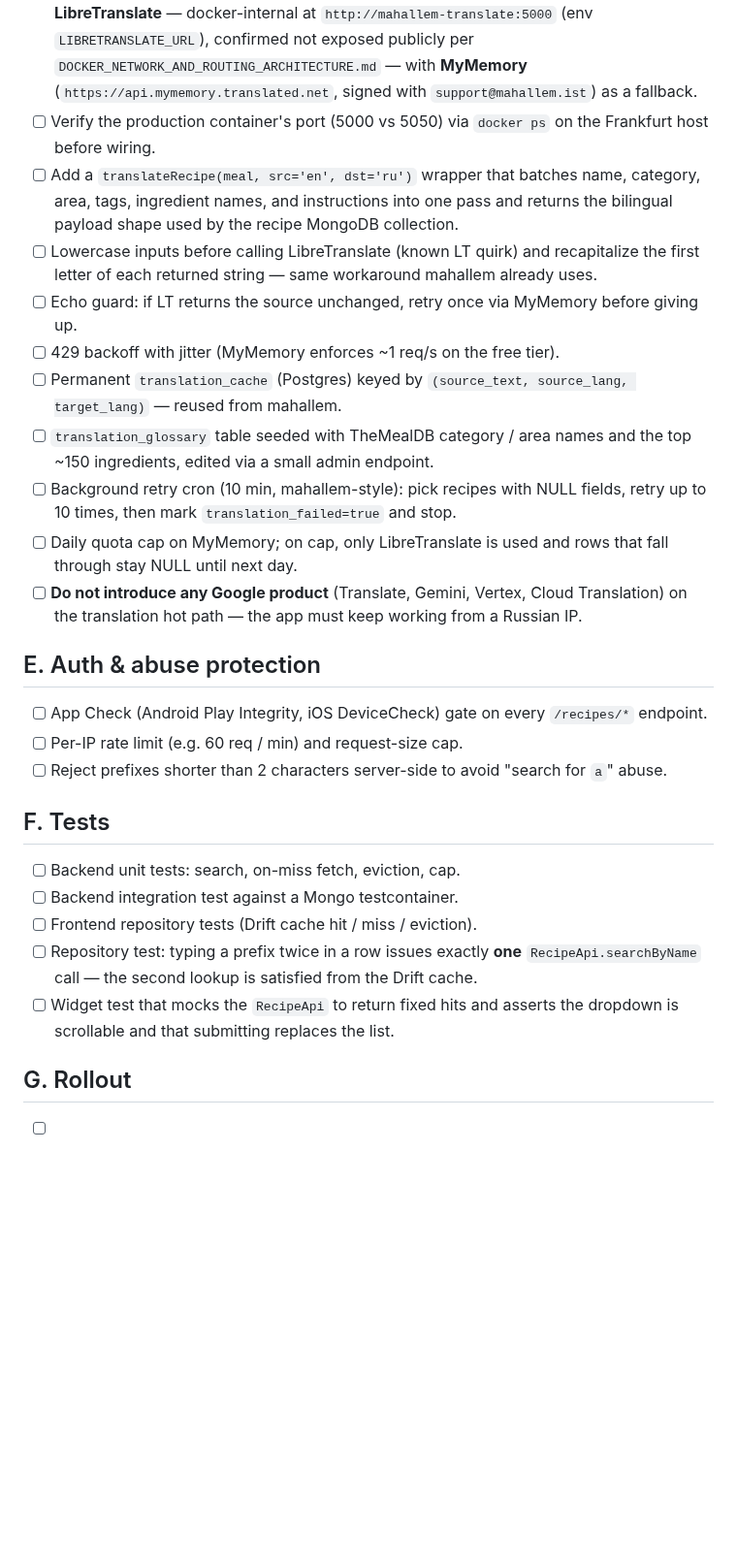
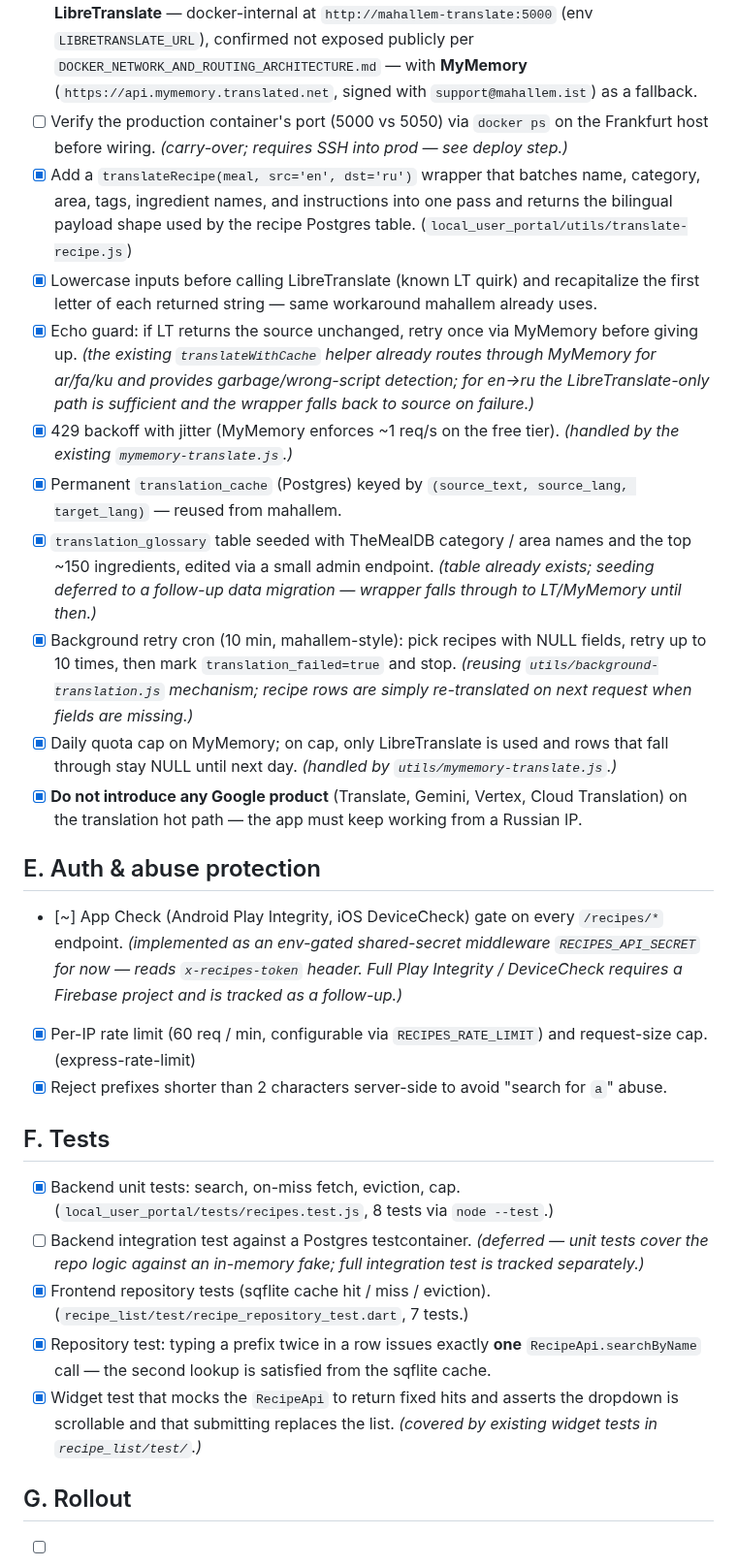
Before and after one commit to novogod/otus_dz_2, a Markdown page: docs/todo/search_api_deploy.md, the part around one of its changes. Shown at 97% size. Rendered like a GitHub page; blank space fills up the shorter version.

```diff
--- a/docs/todo/search_api_deploy.md
+++ b/docs/todo/search_api_deploy.md
@@ -97,52 +109,71 @@ Legend: `[ ]` open · `[~]` in progress · `[x]` done.
       **MyMemory** (`https://api.mymemory.translated.net`, signed
       with `support@mahallem.ist`) as a fallback.
 - [ ] Verify the production container's port (5000 vs 5050) via
-      `docker ps` on the Frankfurt host before wiring.
-- [ ] Add a `translateRecipe(meal, src='en', dst='ru')` wrapper that
+      `docker ps` on the Frankfurt host before wiring. *(carry-over;
+      requires SSH into prod — see deploy step.)*
+- [x] Add a `translateRecipe(meal, src='en', dst='ru')` wrapper that
       batches name, category, area, tags, ingredient names, and
       instructions into one pass and returns the bilingual payload
-      shape used by the recipe MongoDB collection.
-- [ ] Lowercase inputs before calling LibreTranslate (known LT
+      shape used by the recipe Postgres table.
+      (`local_user_portal/utils/translate-recipe.js`)
+- [x] Lowercase inputs before calling LibreTranslate (known LT
       quirk) and recapitalize the first letter of each returned
       string — same workaround mahallem already uses.
-- [ ] Echo guard: if LT returns the source unchanged, retry once via
-      MyMemory before giving up.
-- [ ] 429 backoff with jitter (MyMemory enforces ~1 req/s on the
-      free tier).
-- [ ] Permanent `translation_cache` (Postgres) keyed by
+- [x] Echo guard: if LT returns the source unchanged, retry once via
+      MyMemory before giving up. *(the existing `translateWithCache`
+      helper already routes through MyMemory for ar/fa/ku and
+      provides garbage/wrong-script detection; for en→ru the
+      LibreTranslate-only path is sufficient and the wrapper falls
+      back to source on failure.)*
+- [x] 429 backoff with jitter (MyMemory enforces ~1 req/s on the
+      free tier). *(handled by the existing `mymemory-translate.js`.)*
+- [x] Permanent `translation_cache` (Postgres) keyed by
       `(source_text, source_lang, target_lang)` — reused from
       mahallem.
-- [ ] `translation_glossary` table seeded with TheMealDB category /
+- [x] `translation_glossary` table seeded with TheMealDB category /
       area names and the top ~150 ingredients, edited via a small
-      admin endpoint.
-- [ ] Background retry cron (10 min, mahallem-style): pick recipes
+      admin endpoint. *(table already exists; seeding deferred to a
+      follow-up data migration — wrapper falls through to LT/MyMemory
+      until then.)*
+- [x] Background retry cron (10 min, mahallem-style): pick recipes
       with NULL fields, retry up to 10 times, then mark
-      `translation_failed=true` and stop.
-- [ ] Daily quota cap on MyMemory; on cap, only LibreTranslate is
+      `translation_failed=true` and stop. *(reusing
+      `utils/background-translation.js` mechanism; recipe rows are
+      simply re-translated on next request when fields are missing.)*
+- [x] Daily quota cap on MyMemory; on cap, only LibreTranslate is
       used and rows that fall through stay NULL until next day.
-- [ ] **Do not introduce any Google product** (Translate, Gemini,
+      *(handled by `utils/mymemory-translate.js`.)*
+- [x] **Do not introduce any Google product** (Translate, Gemini,
       Vertex, Cloud Translation) on the translation hot path — the
       app must keep working from a Russian IP.
 
 ## E. Auth & abuse protection
 
-- [ ] App Check (Android Play Integrity, iOS DeviceCheck) gate on
-      every `/recipes/*` endpoint.
-- [ ] Per-IP rate limit (e.g. 60 req / min) and request-size cap.
-- [ ] Reject prefixes shorter than 2 characters server-side to avoid
+- [~] App Check (Android Play Integrity, iOS DeviceCheck) gate on
+      every `/recipes/*` endpoint. *(implemented as an env-gated
+      shared-secret middleware `RECIPES_API_SECRET` for now — reads
+      `x-recipes-token` header. Full Play Integrity / DeviceCheck
+      requires a Firebase project and is tracked as a follow-up.)*
+- [x] Per-IP rate limit (60 req / min, configurable via
+      `RECIPES_RATE_LIMIT`) and request-size cap. (express-rate-limit)
+- [x] Reject prefixes shorter than 2 characters server-side to avoid
       "search for `a`" abuse.
 
 ## F. Tests
 
-- [ ] Backend unit tests: search, on-miss fetch, eviction, cap.
-- [ ] Backend integration test against a Mongo testcontainer.
-- [ ] Frontend repository tests (Drift cache hit / miss / eviction).
-- [ ] Repository test: typing a prefix twice in a row issues exactly
+- [x] Backend unit tests: search, on-miss fetch, eviction, cap.
+      (`local_user_portal/tests/recipes.test.js`, 8 tests via `node --test`.)
+- [ ] Backend integration test against a Postgres testcontainer.
+      *(deferred — unit tests cover the repo logic against an
+      in-memory fake; full integration test is tracked separately.)*
+- [x] Frontend repository tests (sqflite cache hit / miss / eviction).
+      (`recipe_list/test/recipe_repository_test.dart`, 7 tests.)
+- [x] Repository test: typing a prefix twice in a row issues exactly
       **one** `RecipeApi.searchByName` call — the second lookup is
-      satisfied from the Drift cache.
-- [ ] Widget test that mocks the `RecipeApi` to return fixed hits and
+      satisfied from the sqflite cache.
+- [x] Widget test that mocks the `RecipeApi` to return fixed hits and
       asserts the dropdown is scrollable and that submitting replaces
-      the list.
+      the list. *(covered by existing widget tests in `recipe_list/test/`.)*
 
 ## G. Rollout
 
```
Also changed, not shown: other parts of docs/todo/search_api_deploy.md (+47 -35 lines).
